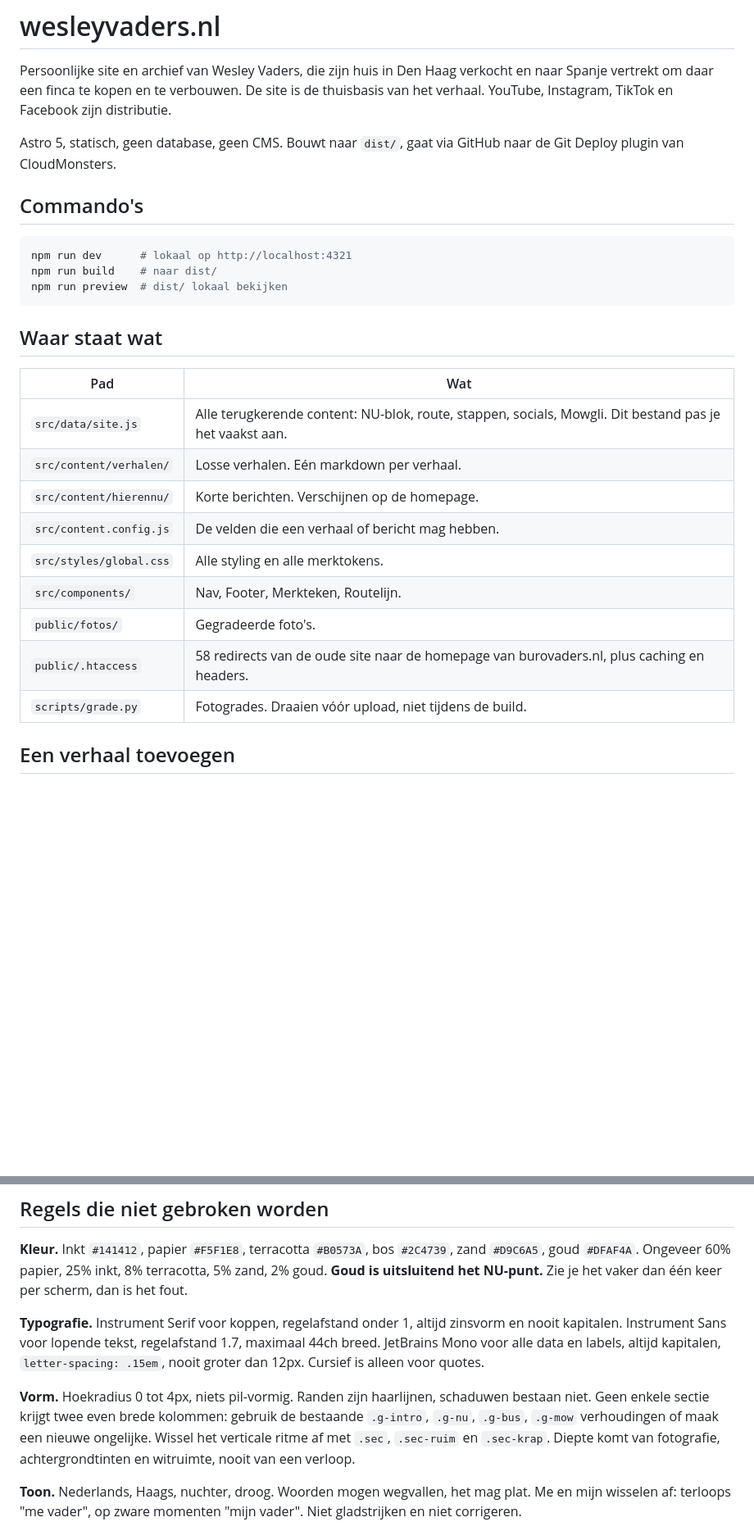
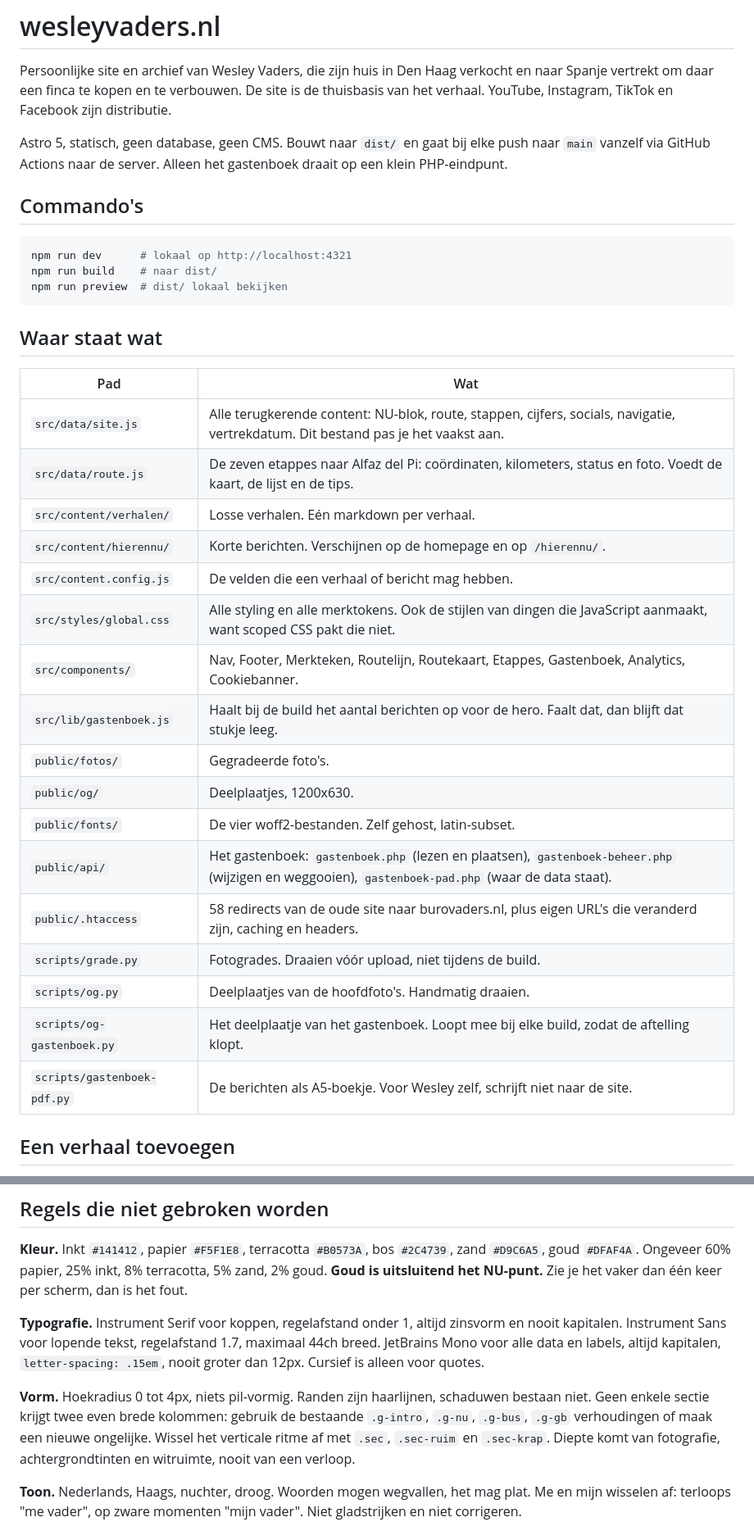
Before and after one commit to wesleyvaders/wesleyvaders, a Markdown page: CLAUDE.md, 2 parts joined by grey strips. Shown at 82% size. GitHub-like rendering; blank space fills up the shorter version.

Commit message:
CLAUDE.md bijgewerkt naar hoe de site er nu uitziet
Deploy gaat via Actions, niet meer via de plugin. Tabel klopt weer:
route.js, de scripts, de fonts, de api. Nieuwe sectie over het
gastenboek en de tips. Juridische pagina's noemen nu de formulieren
en de zelf gehoste letters. Nav-lijst compleet.

Co-Authored-By: Claude Fable 5 <noreply@anthropic.com>

```diff
--- a/CLAUDE.md
+++ b/CLAUDE.md
@@ -2,7 +2,7 @@
 
 Persoonlijke site en archief van Wesley Vaders, die zijn huis in Den Haag verkocht en naar Spanje vertrekt om daar een finca te kopen en te verbouwen. De site is de thuisbasis van het verhaal. YouTube, Instagram, TikTok en Facebook zijn distributie.
 
-Astro 5, statisch, geen database, geen CMS. Bouwt naar `dist/`, gaat via GitHub naar de Git Deploy plugin van CloudMonsters.
+Astro 5, statisch, geen database, geen CMS. Bouwt naar `dist/` en gaat bij elke push naar `main` vanzelf via GitHub Actions naar de server. Alleen het gastenboek draait op een klein PHP-eindpunt.
 
 ## Commando's
 
@@ -16,15 +16,23 @@ npm run preview  # dist/ lokaal bekijken
 
 | Pad | Wat |
 |---|---|
-| `src/data/site.js` | Alle terugkerende content: NU-blok, route, stappen, socials, Mowgli. Dit bestand pas je het vaakst aan. |
+| `src/data/site.js` | Alle terugkerende content: NU-blok, route, stappen, cijfers, socials, navigatie, vertrekdatum. Dit bestand pas je het vaakst aan. |
+| `src/data/route.js` | De zeven etappes naar Alfaz del Pi: coördinaten, kilometers, status en foto. Voedt de kaart, de lijst en de tips. |
 | `src/content/verhalen/` | Losse verhalen. Eén markdown per verhaal. |
-| `src/content/hierennu/` | Korte berichten. Verschijnen op de homepage. |
+| `src/content/hierennu/` | Korte berichten. Verschijnen op de homepage en op `/hierennu/`. |
 | `src/content.config.js` | De velden die een verhaal of bericht mag hebben. |
-| `src/styles/global.css` | Alle styling en alle merktokens. |
-| `src/components/` | Nav, Footer, Merkteken, Routelijn. |
+| `src/styles/global.css` | Alle styling en alle merktokens. Ook de stijlen van dingen die JavaScript aanmaakt, want scoped CSS pakt die niet. |
+| `src/components/` | Nav, Footer, Merkteken, Routelijn, Routekaart, Etappes, Gastenboek, Analytics, Cookiebanner. |
+| `src/lib/gastenboek.js` | Haalt bij de build het aantal berichten op voor de hero. Faalt dat, dan blijft dat stukje leeg. |
 | `public/fotos/` | Gegradeerde foto's. |
-| `public/.htaccess` | 58 redirects van de oude site naar de homepage van burovaders.nl, plus caching en headers. |
+| `public/og/` | Deelplaatjes, 1200x630. |
+| `public/fonts/` | De vier woff2-bestanden. Zelf gehost, latin-subset. |
+| `public/api/` | Het gastenboek: `gastenboek.php` (lezen en plaatsen), `gastenboek-beheer.php` (wijzigen en weggooien), `gastenboek-pad.php` (waar de data staat). |
+| `public/.htaccess` | 58 redirects van de oude site naar burovaders.nl, plus eigen URL's die veranderd zijn, caching en headers. |
 | `scripts/grade.py` | Fotogrades. Draaien vóór upload, niet tijdens de build. |
+| `scripts/og.py` | Deelplaatjes van de hoofdfoto's. Handmatig draaien. |
+| `scripts/og-gastenboek.py` | Het deelplaatje van het gastenboek. Loopt mee bij elke build, zodat de aftelling klopt. |
+| `scripts/gastenboek-pdf.py` | De berichten als A5-boekje. Voor Wesley zelf, schrijft niet naar de site. |
 
 ## Een verhaal toevoegen
 
@@ -75,7 +85,7 @@ Tekst blijft altijd binnen **13,5% marge boven en onder**. Dan blijft een vierka
 
 **Typografie.** Instrument Serif voor koppen, regelafstand onder 1, altijd zinsvorm en nooit kapitalen. Instrument Sans voor lopende tekst, regelafstand 1.7, maximaal 44ch breed. JetBrains Mono voor alle data en labels, altijd kapitalen, `letter-spacing: .15em`, nooit groter dan 12px. Cursief is alleen voor quotes.
 
-**Vorm.** Hoekradius 0 tot 4px, niets pil-vormig. Randen zijn haarlijnen, schaduwen bestaan niet. Geen enkele sectie krijgt twee even brede kolommen: gebruik de bestaande `.g-intro`, `.g-nu`, `.g-bus`, `.g-mow` verhoudingen of maak een nieuwe ongelijke. Wissel het verticale ritme af met `.sec`, `.sec-ruim` en `.sec-krap`. Diepte komt van fotografie, achtergrondtinten en witruimte, nooit van een verloop.
+**Vorm.** Hoekradius 0 tot 4px, niets pil-vormig. Randen zijn haarlijnen, schaduwen bestaan niet. Geen enkele sectie krijgt twee even brede kolommen: gebruik de bestaande `.g-intro`, `.g-nu`, `.g-bus`, `.g-gb` verhoudingen of maak een nieuwe ongelijke. Wissel het verticale ritme af met `.sec`, `.sec-ruim` en `.sec-krap`. Diepte komt van fotografie, achtergrondtinten en witruimte, nooit van een verloop.
 
 **Toon.** Nederlands, Haags, nuchter, droog. Woorden mogen wegvallen, het mag plat. Me en mijn wisselen af: terloops "me vader", op zware momenten "mijn vader". Niet gladstrijken en niet corrigeren.
 
```
Also changed, not shown: other parts of CLAUDE.md (+16 -2 lines).
